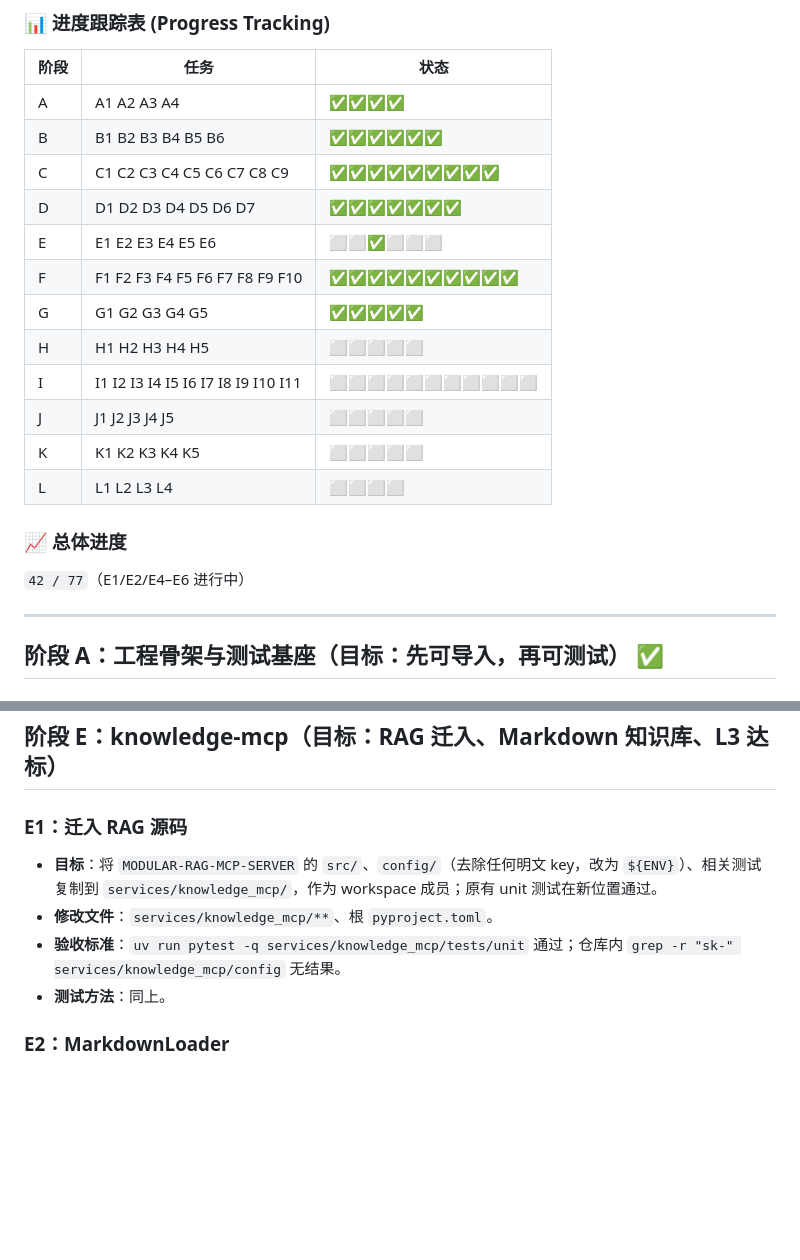
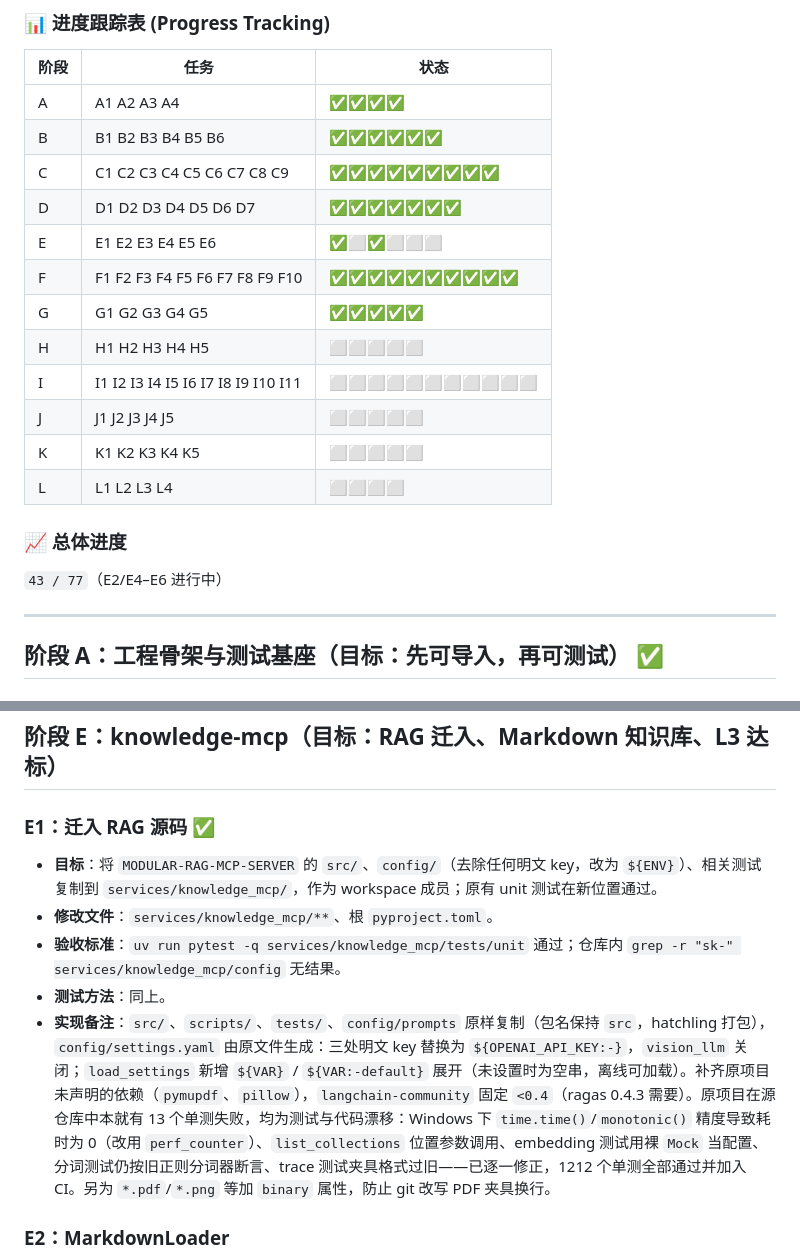
Before and after one commit to SeroGoingCrazy/rift-companion-agent, a Markdown page: DEV_SPEC.md, 2 parts joined by grey strips. Rendered like a GitHub page; blank space fills up the shorter version.

Commit message:
docs: mark E1 complete and record migration fixes

```diff
--- a/DEV_SPEC.md
+++ b/DEV_SPEC.md
@@ -583,7 +583,7 @@ session:
 | B | B1 B2 B3 B4 B5 B6 | ✅✅✅✅✅✅ |
 | C | C1 C2 C3 C4 C5 C6 C7 C8 C9 | ✅✅✅✅✅✅✅✅✅ |
 | D | D1 D2 D3 D4 D5 D6 D7 | ✅✅✅✅✅✅✅ |
-| E | E1 E2 E3 E4 E5 E6 | ⬜⬜✅⬜⬜⬜ |
+| E | E1 E2 E3 E4 E5 E6 | ✅⬜✅⬜⬜⬜ |
 | F | F1 F2 F3 F4 F5 F6 F7 F8 F9 F10 | ✅✅✅✅✅✅✅✅✅✅ |
 | G | G1 G2 G3 G4 G5 | ✅✅✅✅✅ |
 | H | H1 H2 H3 H4 H5 | ⬜⬜⬜⬜⬜ |
@@ -594,7 +594,7 @@ session:
 
 ### 📈 总体进度
 
-`42 / 77`（E1/E2/E4–E6 进行中）
+`43 / 77`（E2/E4–E6 进行中）
 
 ---
 
@@ -788,11 +788,12 @@ session:
 
 ## 阶段 E：knowledge-mcp（目标：RAG 迁入、Markdown 知识库、L3 达标）
 
-### E1：迁入 RAG 源码
+### E1：迁入 RAG 源码 ✅
 - **目标**：将 `MODULAR-RAG-MCP-SERVER` 的 `src/`、`config/`（去除任何明文 key，改为 `${ENV}`）、相关测试复制到 `services/knowledge_mcp/`，作为 workspace 成员；原有 unit 测试在新位置通过。
 - **修改文件**：`services/knowledge_mcp/**`、根 `pyproject.toml`。
 - **验收标准**：`uv run pytest -q services/knowledge_mcp/tests/unit` 通过；仓库内 `grep -r "sk-" services/knowledge_mcp/config` 无结果。
 - **测试方法**：同上。
+- **实现备注**：`src/`、`scripts/`、`tests/`、`config/prompts` 原样复制（包名保持 `src`，hatchling 打包），`config/settings.yaml` 由原文件生成：三处明文 key 替换为 `${OPENAI_API_KEY:-}`，`vision_llm` 关闭；`load_settings` 新增 `${VAR}` / `${VAR:-default}` 展开（未设置时为空串，离线可加载）。补齐原项目未声明的依赖（`pymupdf`、`pillow`），`langchain-community` 固定 `<0.4`（ragas 0.4.3 需要）。原项目在源仓库中本就有 13 个单测失败，均为测试与代码漂移：Windows 下 `time.time()`/`monotonic()` 精度导致耗时为 0（改用 `perf_counter`）、`list_collections` 位置参数调用、embedding 测试用裸 `Mock` 当配置、分词测试仍按旧正则分词器断言、trace 测试夹具格式过旧——已逐一修正，1212 个单测全部通过并加入 CI。另为 `*.pdf`/`*.png` 等加 `binary` 属性，防止 git 改写 PDF 夹具换行。
 
 ### E2：MarkdownLoader
 - **目标**：按标题层级切分 section，metadata 保留 `source`、`title_path`、`collection`；通过 loader 工厂注册，ingestion pipeline 按扩展名选择 loader；SHA256 增量检查沿用。
```
